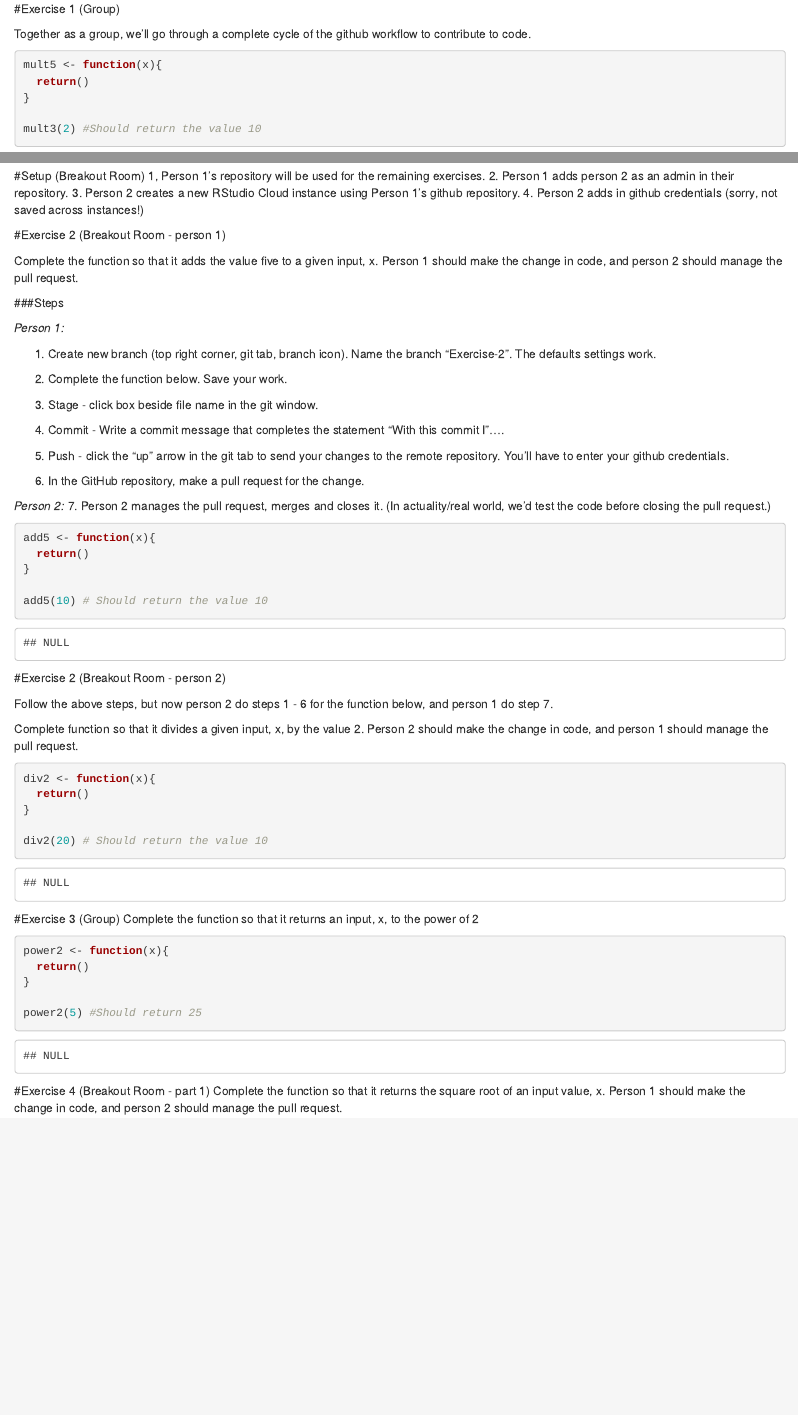
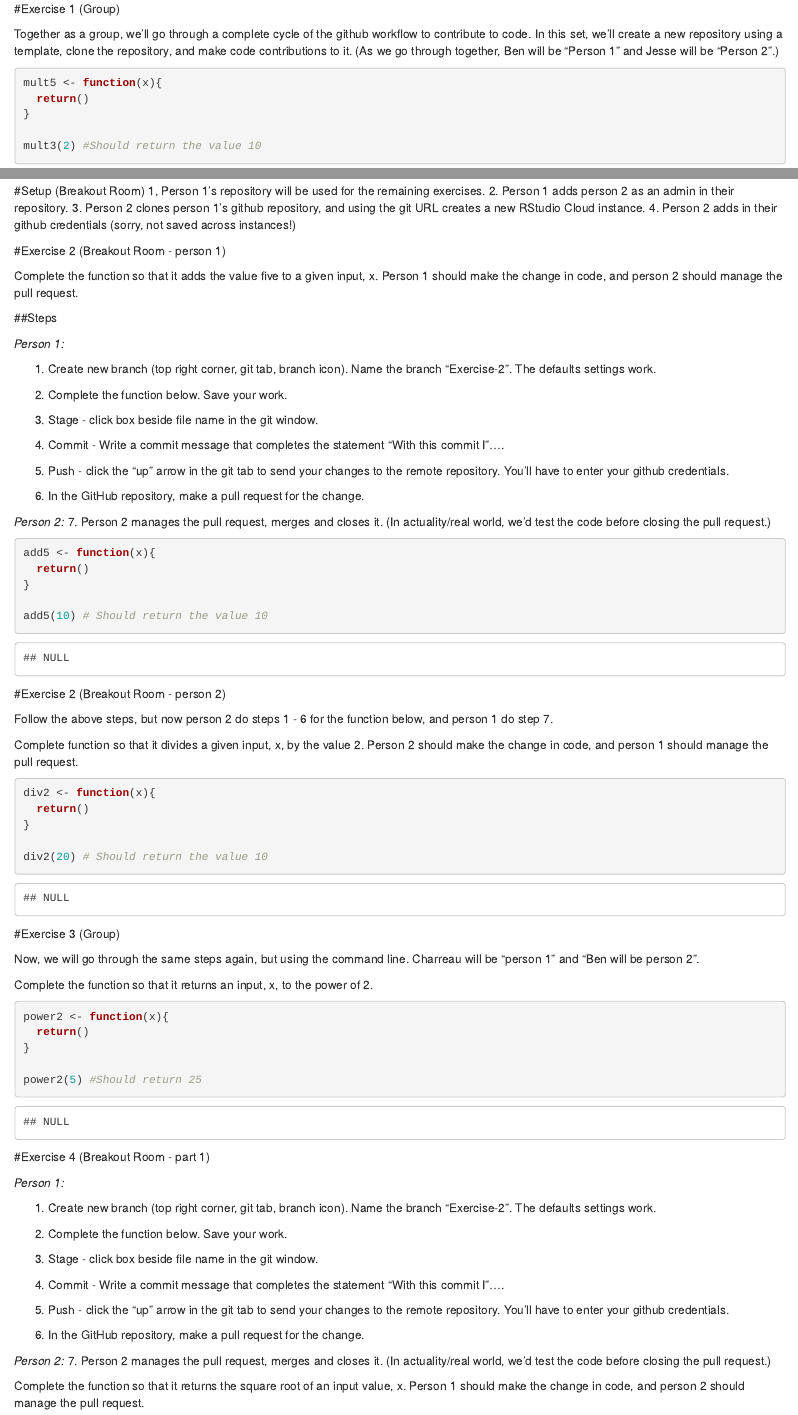
Before and after one commit to vanderbilt-data-science/Everything-Github, an R Markdown document (Exercises-intro-git-summer-2020.Rmd): the page in a window 1100 px wide, from 340 px down before the commit and from 130 px down after it, so that both start at the same text, and a second part further down, joined at a grey line. Rendered offline with R 4.5, knitr and Pandoc, with nearby package versions; some code elsewhere in the file could not run offline.

Commit message:
steps for command line

````diff
--- a/Exercises-intro-git-summer-2020.Rmd
+++ b/Exercises-intro-git-summer-2020.Rmd
@@ -3,4 +3,3 @@ title: "Exercises"
 output: html_document
 ---
 
-```{r load packages}
@@ -9,7 +9,8 @@ library(tidyverse)
 
 #Exercise 1 (Group)
 
-Together as a group, we'll go through a complete cycle of the github workflow to contribute to code.
+Together as a group, we'll go through a complete cycle of the github workflow to contribute to code. In this set, we'll create a new repository using a template, clone the repository, and make code contributions to it. (As we go through together, Ben will be "Person 1" and Jesse will be "Person 2".)
+
 ```{r make a function to multiply by three}
 mult5 <- function(x){
   return()
@@ -21,15 +22,15 @@ mult3(2) #Should return the value 10
 #Setup (Breakout Room)
 1, Person 1's repository will be used for the remaining exercises.
 2. Person 1 adds person 2 as an admin in their repository.
-3. Person 2 creates a new RStudio Cloud instance using Person 1's github repository.
-4. Person 2 adds in github credentials (sorry, not saved across instances!)
+3. Person 2 clones person 1's github repository, and using the git URL creates a new RStudio Cloud instance.
+4. Person 2 adds in their github credentials (sorry, not saved across instances!)
 
 #Exercise 2 (Breakout Room - person 1)
 
 Complete the function so that it adds the value five to a given input, x.
 Person 1 should make the change in code, and person 2 should manage the pull request.
 
-###Steps
+##Steps
 
 *Person 1:*
 
@@ -72,7 +72,10 @@ div2(20) # Should return the value 10
 ```
 
 #Exercise 3 (Group)
-Complete the function so that it returns an input, x, to the power of 2
+
+Now, we will go through the same steps again, but using the command line. Charreau will be "person 1" and "Ben will be person 2".
+
+Complete the function so that it returns an input, x, to the power of 2.
 
 ```{r make function to square a value}
 power2 <- function(x){
@@ -83,8 +86,27 @@ power2(5) #Should return 25
 ```
 
 #Exercise 4 (Breakout Room - part 1)
+
+*Person 1:*
+
+1. Create new branch (top right corner, git tab, branch icon). Name the branch "Exercise-2". The defaults settings work.
+
+2. Complete the function below. Save your work.
+
+3. Stage - click box beside file name in the git window.
+
+4. Commit - Write a commit message that completes the statement "With this commit I"....
+
+5. Push - click the "up" arrow in the git tab to send your changes to the remote repository. You'll have to enter your github credentials.
+6. In the GitHub repository, make a pull request for the change.
+
+*Person 2:*
+7. Person 2 manages the pull request, merges and closes it. (In actuality/real world, we'd test the code before closing the pull request.)
+
+
 Complete the function so that it returns the square root of an input value, x.
 Person 1 should make the change in code, and person 2 should manage the pull request.
+
 ```{r make function for square root of value}
 square_root <- function(x){
   return()
````
Also changed, not shown: Exercises-intro-git-summer-2020.Rmd (8 more changed lines).
